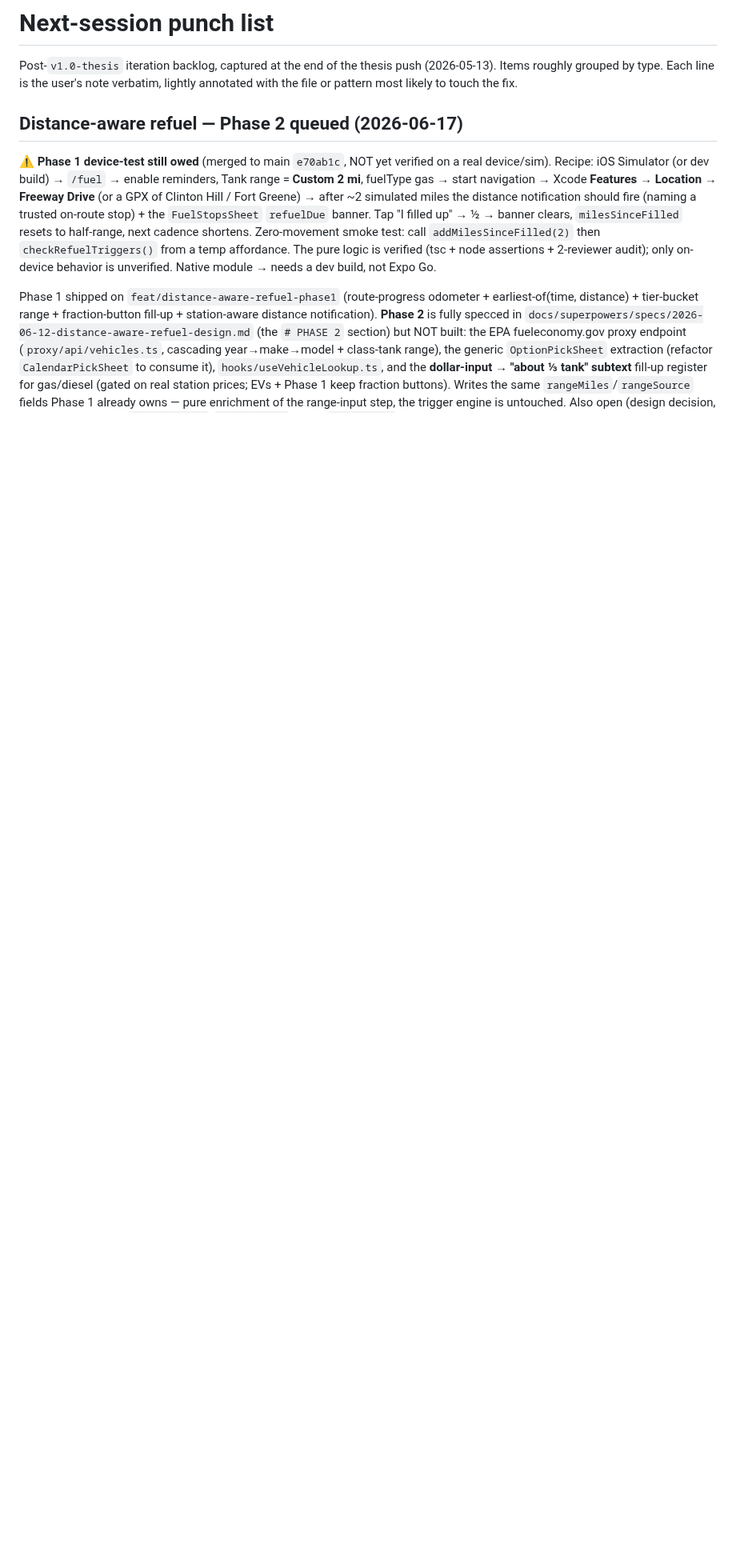
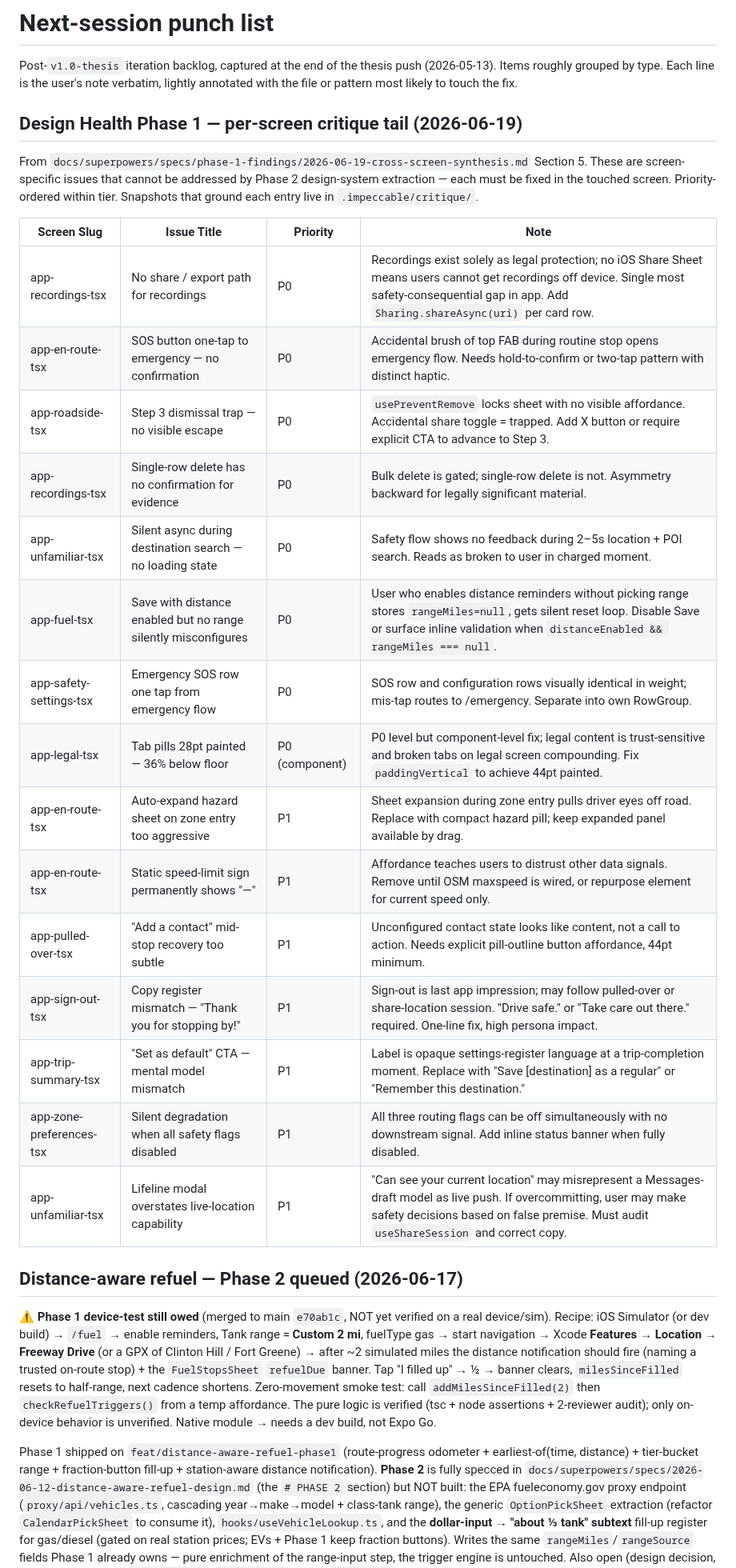
Before and after one commit to ashim238/fresh-greens, a Markdown page: docs/next-session.md, the part around the change. Shown at 80% size. GitHub-like rendering; blank space fills up the shorter version.

Commit message:
docs(next-session): append Phase 1 critique tail (15 items)
From the cross-screen synthesis Section 5. Per-screen issues that cannot
be resolved by Phase 2 design-system extraction — each must land in the
touched screen.

Tier breakdown: 8 P0 (one component-level) + 7 P1. Items reference the
critique snapshots in .impeccable/critique/ for full context.

Per checkpoint decision (Q2: append all tail items verbatim).

Co-Authored-By: Claude Opus 4.6 <noreply@anthropic.com>

```diff
--- a/docs/next-session.md
+++ b/docs/next-session.md
@@ -1,6 +1,28 @@
 # Next-session punch list
 
 Post-`v1.0-thesis` iteration backlog, captured at the end of the thesis push (2026-05-13). Items roughly grouped by type. Each line is the user's note verbatim, lightly annotated with the file or pattern most likely to touch the fix.
+
+## Design Health Phase 1 — per-screen critique tail (2026-06-19)
+
+From `docs/superpowers/specs/phase-1-findings/2026-06-19-cross-screen-synthesis.md` Section 5. These are screen-specific issues that cannot be addressed by Phase 2 design-system extraction — each must be fixed in the touched screen. Priority-ordered within tier. Snapshots that ground each entry live in `.impeccable/critique/`.
+
+| Screen Slug | Issue Title | Priority | Note |
+|---|---|---|---|
+| app-recordings-tsx | No share / export path for recordings | P0 | Recordings exist solely as legal protection; no iOS Share Sheet means users cannot get recordings off device. Single most safety-consequential gap in app. Add `Sharing.shareAsync(uri)` per card row. |
+| app-en-route-tsx | SOS button one-tap to emergency — no confirmation | P0 | Accidental brush of top FAB during routine stop opens emergency flow. Needs hold-to-confirm or two-tap pattern with distinct haptic. |
+| app-roadside-tsx | Step 3 dismissal trap — no visible escape | P0 | `usePreventRemove` locks sheet with no visible affordance. Accidental share toggle = trapped. Add X button or require explicit CTA to advance to Step 3. |
+| app-recordings-tsx | Single-row delete has no confirmation for evidence | P0 | Bulk delete is gated; single-row delete is not. Asymmetry backward for legally significant material. |
+| app-unfamiliar-tsx | Silent async during destination search — no loading state | P0 | Safety flow shows no feedback during 2–5s location + POI search. Reads as broken to user in charged moment. |
+| app-fuel-tsx | Save with distance enabled but no range silently misconfigures | P0 | User who enables distance reminders without picking range stores `rangeMiles=null`, gets silent reset loop. Disable Save or surface inline validation when `distanceEnabled && rangeMiles === null`. |
+| app-safety-settings-tsx | Emergency SOS row one tap from emergency flow | P0 | SOS row and configuration rows visually identical in weight; mis-tap routes to /emergency. Separate into own RowGroup. |
+| app-legal-tsx | Tab pills 28pt painted — 36% below floor | P0 (component) | P0 level but component-level fix; legal content is trust-sensitive and broken tabs on legal screen compounding. Fix `paddingVertical` to achieve 44pt painted. |
+| app-en-route-tsx | Auto-expand hazard sheet on zone entry too aggressive | P1 | Sheet expansion during zone entry pulls driver eyes off road. Replace with compact hazard pill; keep expanded panel available by drag. |
+| app-en-route-tsx | Static speed-limit sign permanently shows "—" | P1 | Affordance teaches users to distrust other data signals. Remove until OSM maxspeed is wired, or repurpose element for current speed only. |
+| app-pulled-over-tsx | "Add a contact" mid-stop recovery too subtle | P1 | Unconfigured contact state looks like content, not a call to action. Needs explicit pill-outline button affordance, 44pt minimum. |
+| app-sign-out-tsx | Copy register mismatch — "Thank you for stopping by!" | P1 | Sign-out is last app impression; may follow pulled-over or share-location session. "Drive safe." or "Take care out there." required. One-line fix, high persona impact. |
+| app-trip-summary-tsx | "Set as default" CTA — mental model mismatch | P1 | Label is opaque settings-register language at a trip-completion moment. Replace with "Save [destination] as a regular" or "Remember this destination." |
+| app-zone-preferences-tsx | Silent degradation when all safety flags disabled | P1 | All three routing flags can be off simultaneously with no downstream signal. Add inline status banner when fully disabled. |
+| app-unfamiliar-tsx | Lifeline modal overstates live-location capability | P1 | "Can see your current location" may misrepresent a Messages-draft model as live push. If overcommitting, user may make safety decisions based on false premise. Must audit `useShareSession` and correct copy. |
 
 ## Distance-aware refuel — Phase 2 queued (2026-06-17)
 
```
